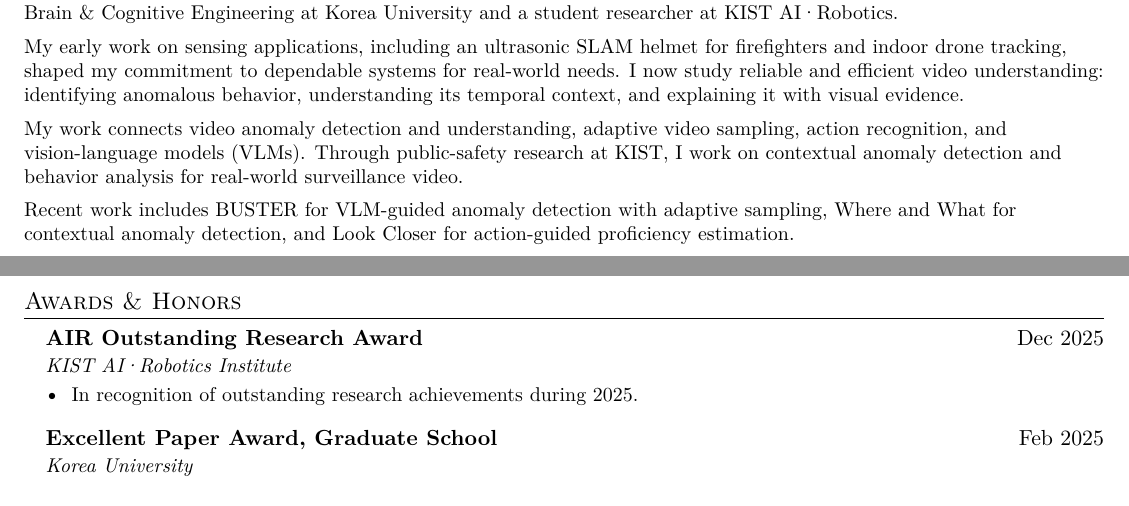
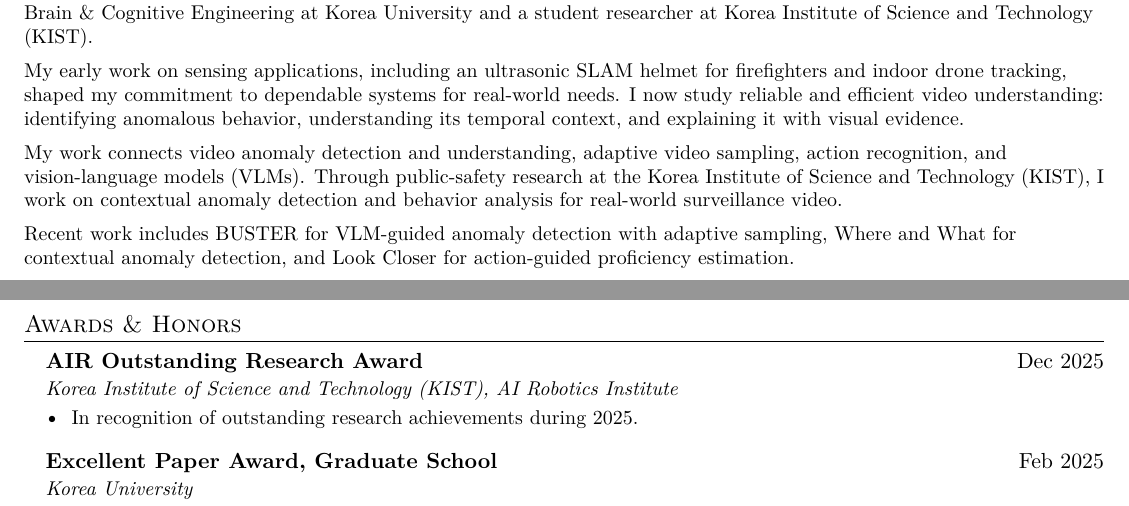
Before and after one commit to Deo-ahn/Deo-ahn.github.io, a LaTeX CV (docs/cv.tex): two parts of pages 1 and 3 of 3, joined at a grey line, cut so that both start at the same text. Compiled offline with pdfLaTeX.

Commit message:
Expand KIST institutional name in CV and research entries

```diff
--- a/docs/cv.tex
+++ b/docs/cv.tex
@@ -113,13 +113,13 @@
 \resumeParagraph{\textbf{Reliable and efficient video understanding for social good.}}
 \resumeParagraph{Research for social good has always been my first priority, and it will continue to guide my work.
 I am a Ph.D. candidate in \href{https://bce.korea.ac.kr/bce/index.do}{Brain \& Cognitive Engineering at Korea University}
-and a student researcher at \href{https://www.kist.re.kr/}{KIST AI\textperiodcentered Robotics}.}
+and a student researcher at \href{https://www.kist.re.kr/}{Korea Institute of Science and Technology (KIST)}.}
 \resumeParagraph{My early work on sensing applications, including an ultrasonic SLAM helmet for firefighters and
 indoor drone tracking, shaped my commitment to dependable systems for real-world needs. I now study reliable
 and efficient video understanding: identifying anomalous behavior, understanding its temporal context, and
 explaining it with visual evidence.}
 \resumeParagraph{My work connects video anomaly detection and understanding, adaptive video sampling, action
-recognition, and vision-language models (VLMs). Through public-safety research at KIST, I work on contextual
+recognition, and vision-language models (VLMs). Through public-safety research at the Korea Institute of Science and Technology (KIST), I work on contextual
 anomaly detection and behavior analysis for real-world surveillance video.}
 \resumeParagraph{Recent work includes \href{https://deo-ahn.github.io/buster/}{BUSTER} for VLM-guided anomaly
 detection with adaptive sampling, \href{https://ieeexplore.ieee.org/document/11217333}{Where and What} for contextual
@@ -244,7 +244,7 @@
 \resumeSubHeadingListStart
   \resumeSubheading
     {AIR Outstanding Research Award}{Dec 2025}
-    {KIST AI\textperiodcentered Robotics Institute}{}
+    {Korea Institute of Science and Technology (KIST), AI Robotics Institute}{}
     \resumeItemListStart
       \resumeItem{In recognition of outstanding research achievements during 2025.}
     \resumeItemListEnd
```
Also changed, not shown: docs/cv.tex (8 more changed lines).
